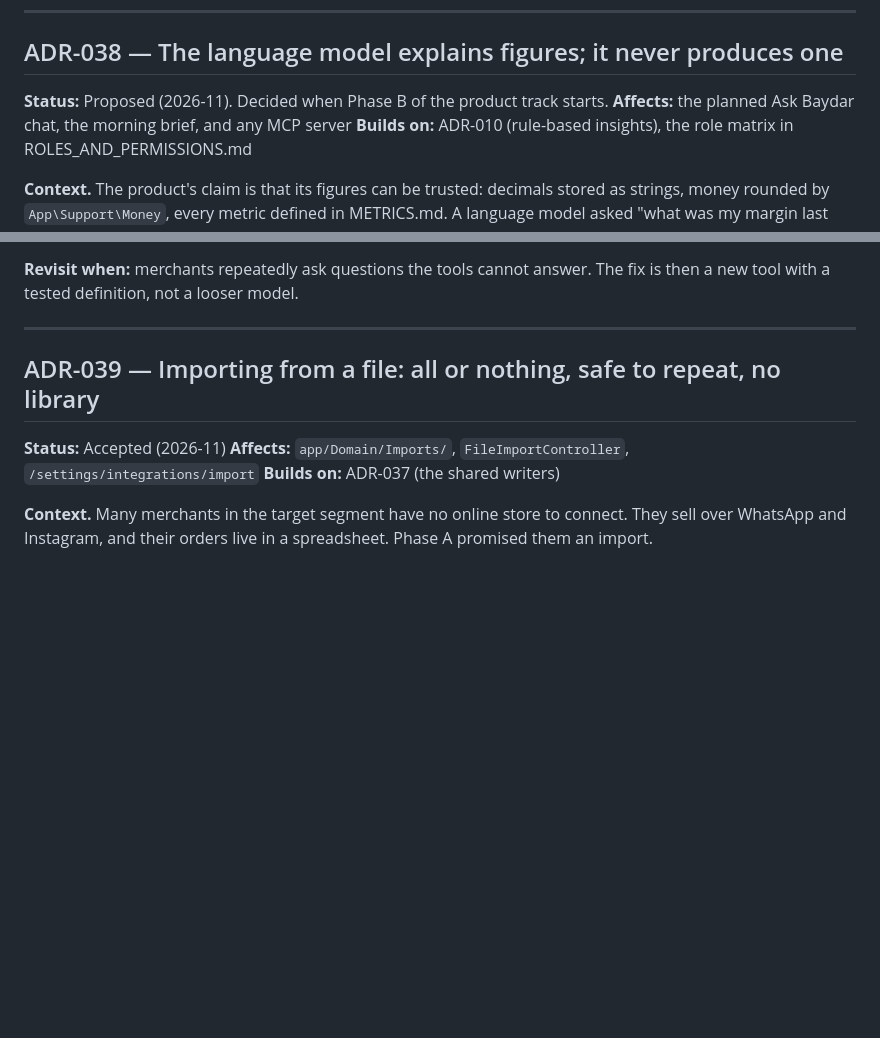
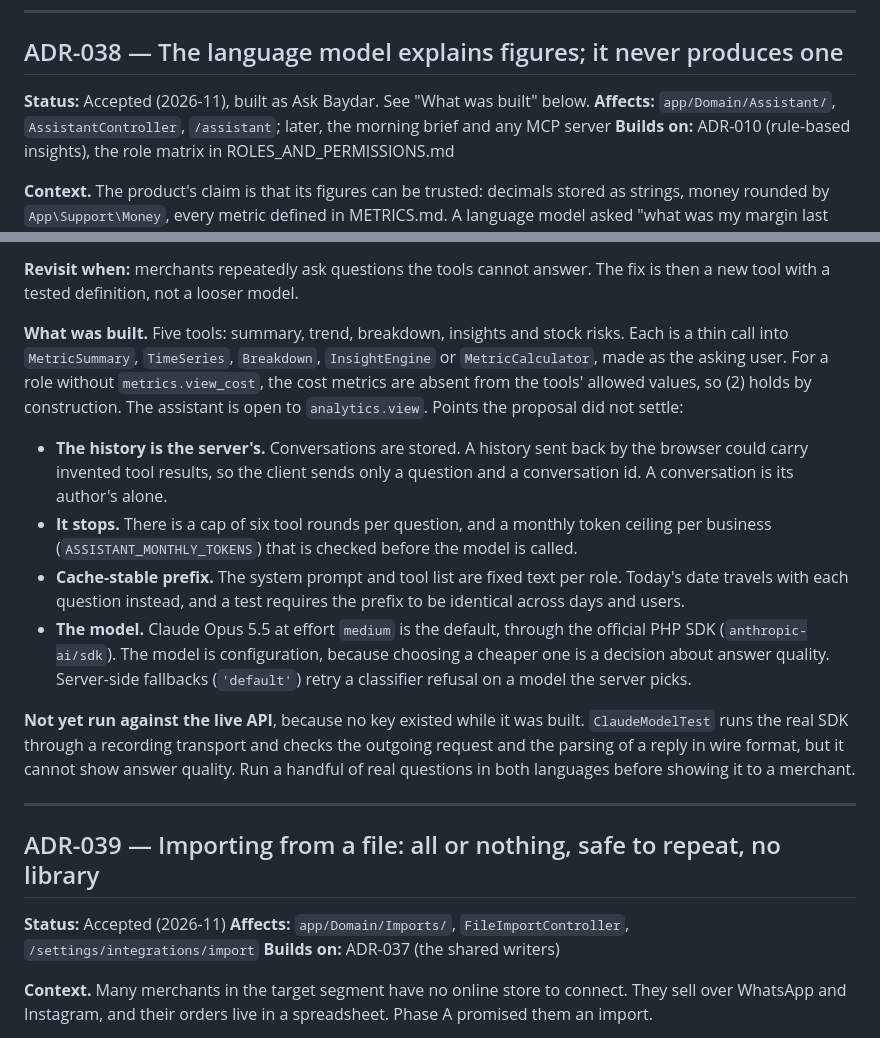
Before and after one commit to ahmedalhawajri89/opsight, a Markdown page: docs/architecture/DECISIONS.md, 2 parts joined by grey strips. GitHub-like rendering; blank space fills up the shorter version.

Commit message:
Accept ADR-038 as built, and say how to switch Ask Baydar on
The record now says what the build settled that the proposal had left
open: the history is kept on the server, a question has a tool-round
cap, a business has a monthly token ceiling, the cached prefix stays
stable, and the model is a configured choice. It also states plainly what
has not happened yet: no question has been run against the live API, so
answer quality is unjudged.

SETUP gains the key and the three settings. ROADMAP marks Phase B built,
with the live check outstanding.

```diff
--- a/docs/architecture/DECISIONS.md
+++ b/docs/architecture/DECISIONS.md
@@ -1964,8 +1964,9 @@ delivery's kind is recognised (`ZidWebhooks::event`).
 
 ## ADR-038 — The language model explains figures; it never produces one
 
-**Status:** Proposed (2026-11). Decided when Phase B of the product track starts.
-**Affects:** the planned Ask Baydar chat, the morning brief, and any MCP server
+**Status:** Accepted (2026-11), built as Ask Baydar. See "What was built" below.
+**Affects:** `app/Domain/Assistant/`, `AssistantController`, `/assistant`; later, the morning brief
+and any MCP server
 **Builds on:** ADR-010 (rule-based insights), the role matrix in ROLES_AND_PERMISSIONS.md
 
 **Context.** The product's claim is that its figures can be trusted: decimals stored as
@@ -1994,6 +1995,30 @@ summarise a dashboard screenshot: it cannot be audited.
 
 **Revisit when:** merchants repeatedly ask questions the tools cannot answer. The fix is then a
 new tool with a tested definition, not a looser model.
+
+**What was built.** Five tools: summary, trend, breakdown, insights and stock risks. Each is a thin
+call into `MetricSummary`, `TimeSeries`, `Breakdown`, `InsightEngine` or `MetricCalculator`, made as
+the asking user. For a role without `metrics.view_cost`, the cost metrics are absent from the tools'
+allowed values, so (2) holds by construction. The assistant is open to `analytics.view`. Points
+the proposal did not settle:
+
+- **The history is the server's.** Conversations are stored. A history sent back by the browser could
+  carry invented tool results, so the client sends only a question and a conversation id. A
+  conversation is its author's alone.
+- **It stops.** There is a cap of six tool rounds per question, and a monthly token ceiling per business
+  (`ASSISTANT_MONTHLY_TOKENS`) that is checked before the model is called.
+- **Cache-stable prefix.** The system prompt and tool list are fixed text per role. Today's date
+  travels with each question instead, and a test requires the prefix to be identical across days and
+  users.
+- **The model.** Claude Opus 5.5 at effort `medium` is the default, through the official PHP SDK
+  (`anthropic-ai/sdk`). The model is configuration, because choosing a cheaper one is a decision about
+  answer quality. Server-side fallbacks (`'default'`) retry a classifier refusal on a model the server
+  picks.
+
+**Not yet run against the live API**, because no key existed while it was built. `ClaudeModelTest`
+runs the real SDK through a recording transport and checks the outgoing request and the parsing of
+a reply in wire format, but it cannot show answer quality. Run a handful of real questions in both
+languages before showing it to a merchant.
 
 ---
 
```
Also changed, not shown: docs/ROADMAP.md (+6 -1 lines), docs/SETUP.md (+6 -0 lines).
